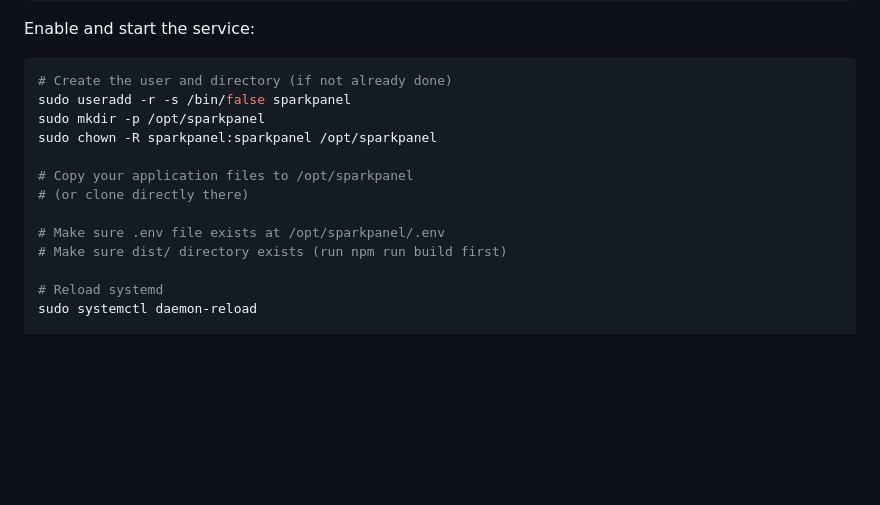
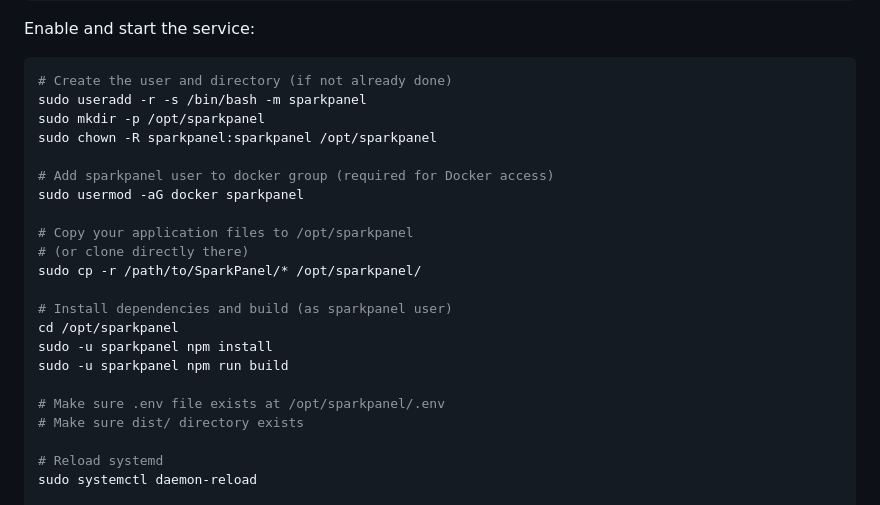
Before and after one commit to SparkPanel/SparkPanel, a Markdown page: README.md, the part around the change. Rendered like a GitHub page; blank space fills up the shorter version.

Commit message:
Fix systemd service setup: use bash shell, add docker group, improve file copy instructions

````diff
--- a/README.md
+++ b/README.md
@@ -372,15 +372,24 @@ Enable and start the service:
 
 ```bash
 # Create the user and directory (if not already done)
-sudo useradd -r -s /bin/false sparkpanel
+sudo useradd -r -s /bin/bash -m sparkpanel
 sudo mkdir -p /opt/sparkpanel
 sudo chown -R sparkpanel:sparkpanel /opt/sparkpanel
 
+# Add sparkpanel user to docker group (required for Docker access)
+sudo usermod -aG docker sparkpanel
+
 # Copy your application files to /opt/sparkpanel
 # (or clone directly there)
+sudo cp -r /path/to/SparkPanel/* /opt/sparkpanel/
+
+# Install dependencies and build (as sparkpanel user)
+cd /opt/sparkpanel
+sudo -u sparkpanel npm install
+sudo -u sparkpanel npm run build
 
 # Make sure .env file exists at /opt/sparkpanel/.env
-# Make sure dist/ directory exists (run npm run build first)
+# Make sure dist/ directory exists
 
 # Reload systemd
 sudo systemctl daemon-reload
````
